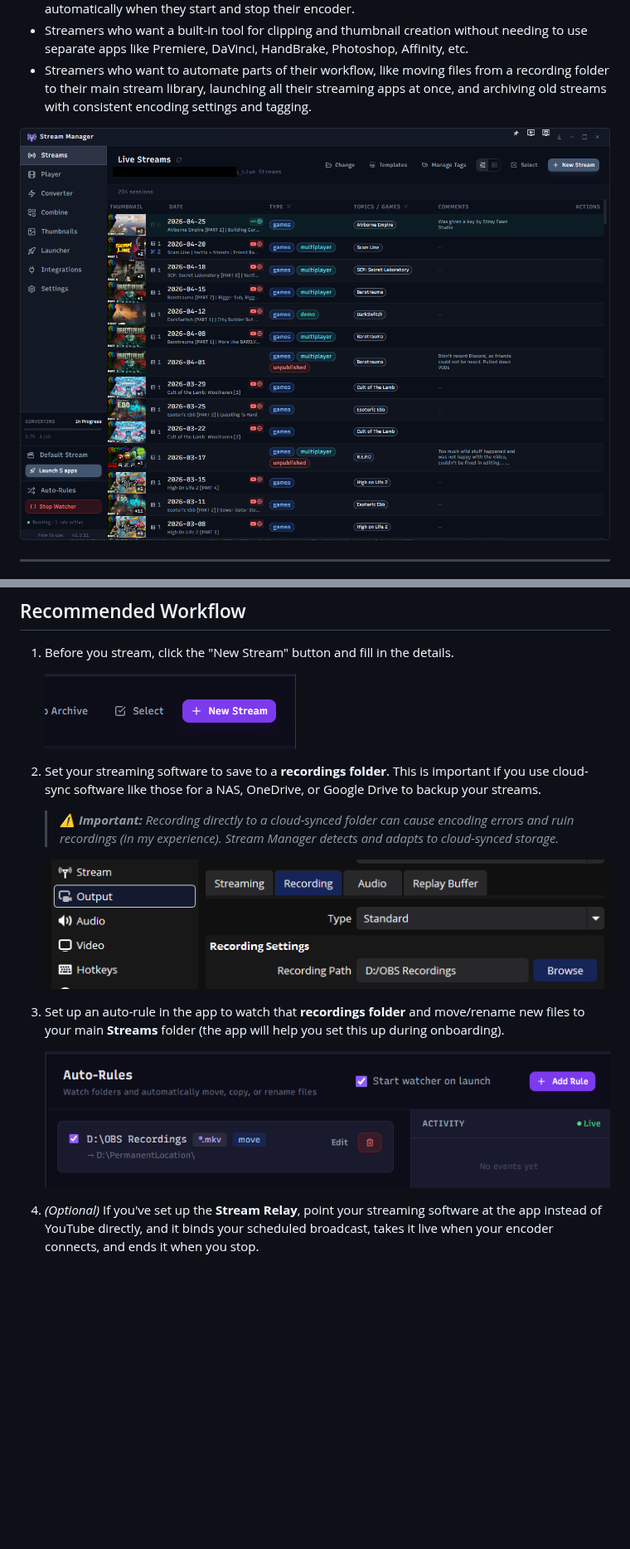
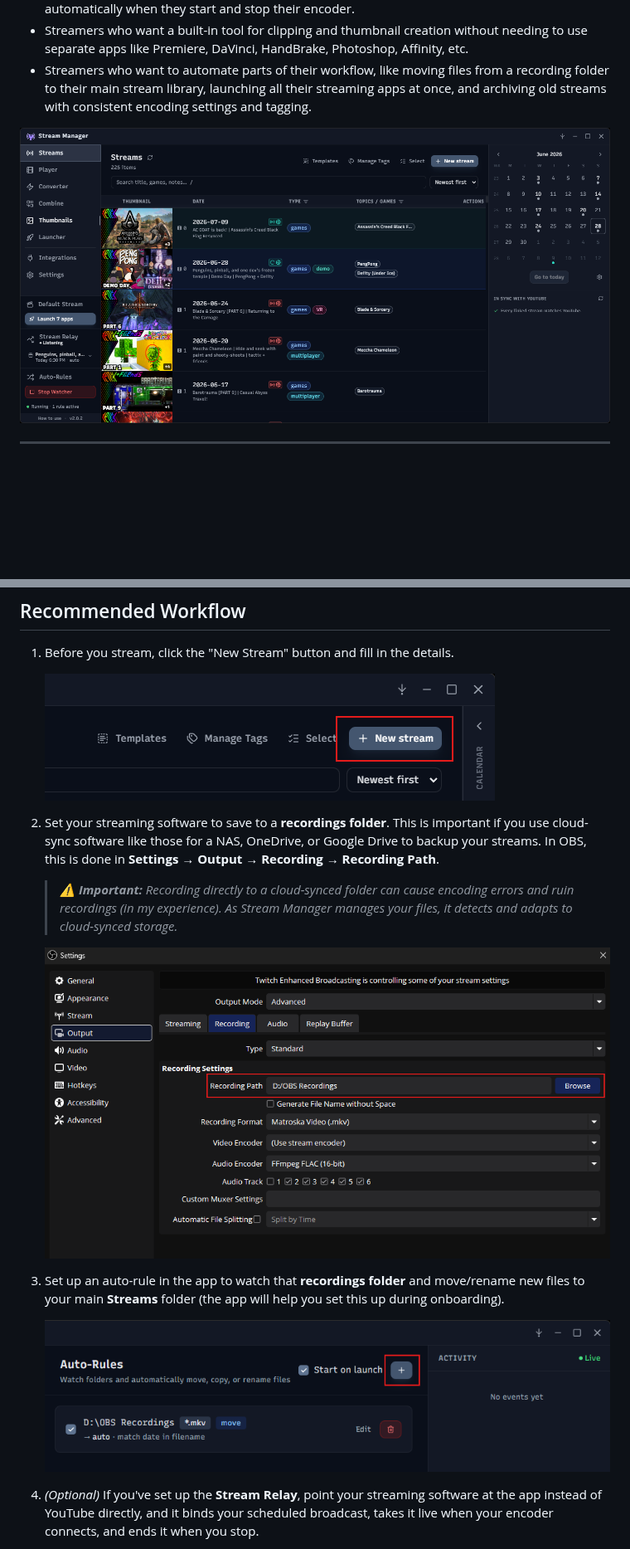
Before and after one commit to pjmdesi/stream-manager, a Markdown page: README.md, 2 parts joined by grey strips. Shown at 83% size. GitHub-like rendering; pictures changed too: resources/obs-recording-output.png, resources/sm-streams.png, resources/stream-manager-auto-rules-setup.png; blank space fills up the shorter version.

```diff
--- a/README.md
+++ b/README.md
@@ -74,9 +74,9 @@ _No installation required, runs from anywhere, can be moved freely. Stream Manag
 1. Before you stream, click the "New Stream" button and fill in the details.
 
    ![Stream Manager New Stream Button Screenshot](resources/stream-manager-new-stream-button.png)
-2. Set your streaming software to save to a **recordings folder**. This is important if you use cloud-sync software like those for a NAS, OneDrive, or Google Drive to backup your streams.
+2. Set your streaming software to save to a **recordings folder**. This is important if you use cloud-sync software like those for a NAS, OneDrive, or Google Drive to backup your streams. In OBS, this is done in **Settings → Output → Recording → Recording Path**.
 
-    > _⚠️ **Important:** Recording directly to a cloud-synced folder can cause encoding errors and ruin recordings (in my experience). Stream Manager detects and adapts to cloud-synced storage._
+    > _⚠️ **Important:** Recording directly to a cloud-synced folder can cause encoding errors and ruin recordings (in my experience). As Stream Manager manages your files, it detects and adapts to cloud-synced storage._
 
    ![OBS Output Settings Screenshot](resources/obs-recording-output.png)
 
```
Also changed, not shown: 1 other file.
